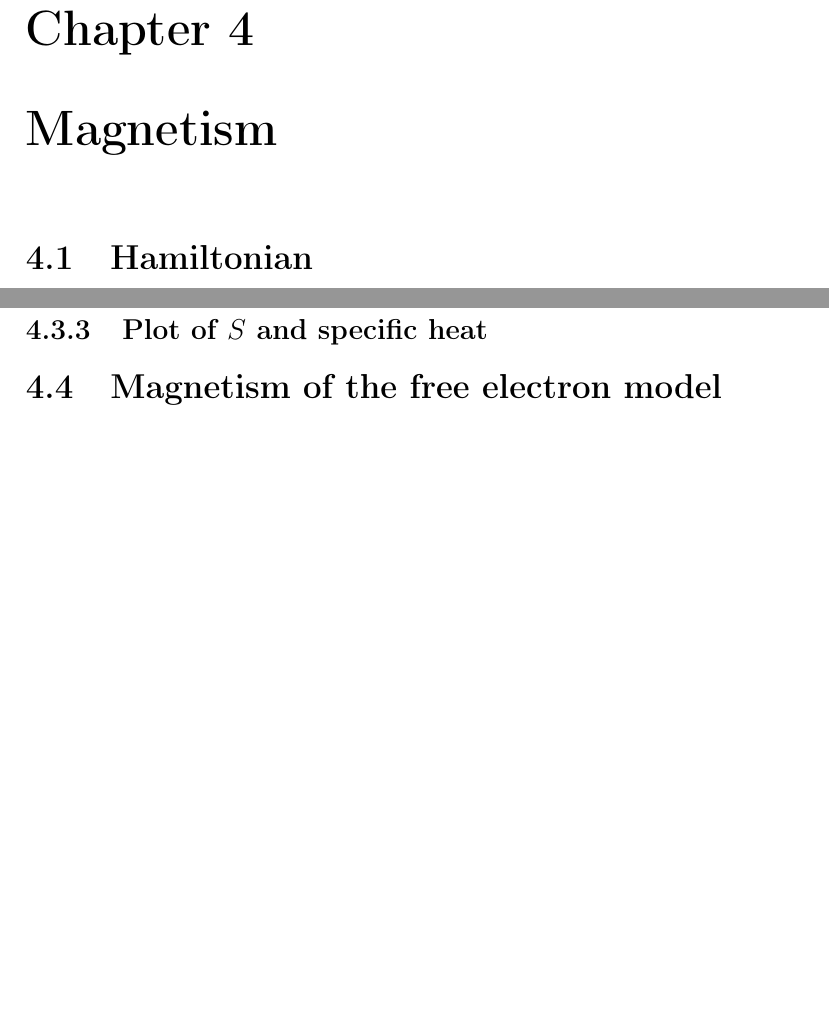
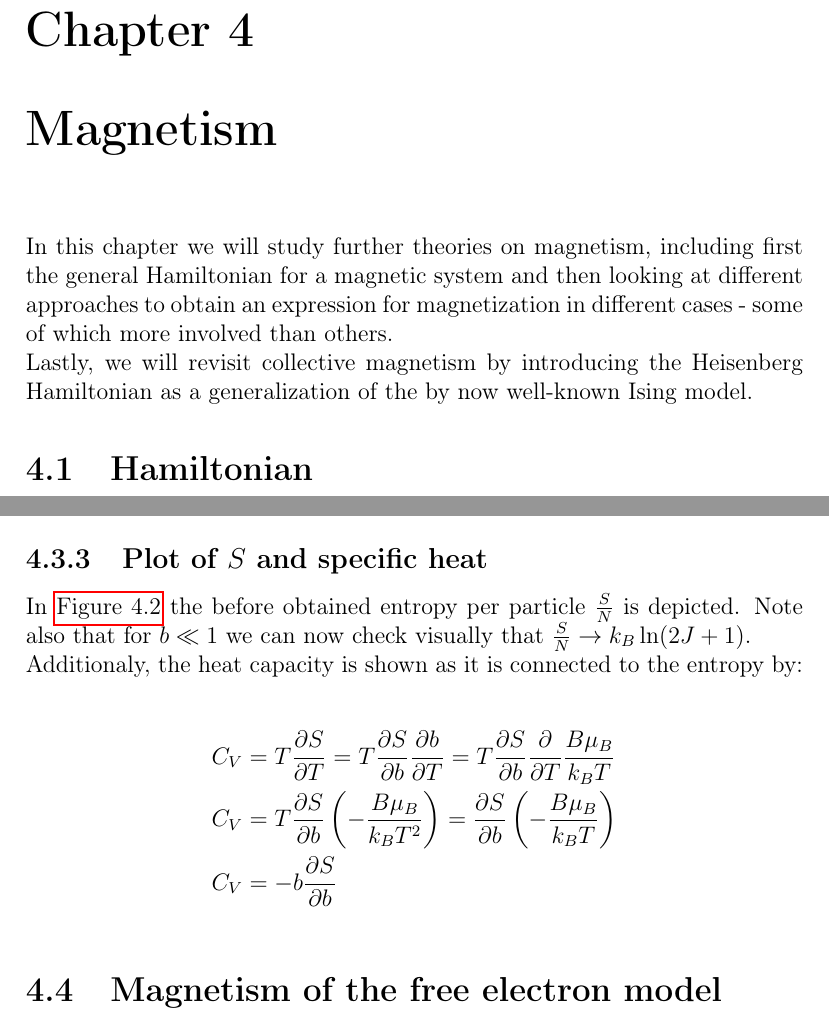
Before and after one commit to 01stamat/advanced_statphys, a LaTeX thesis (AdvStatphys_main.tex, which reads TexFiles/statphys_magnetism.tex): two parts of pages 102 and 118 of 161 before the commit and two parts of pages 102 and 118 of 162 after it, joined at a grey line, cut so that both start at the same text, the shorter picture padded with empty space. Compiled offline with pdfLaTeX.

Commit message:
added plot for entropy and specific heat magnetism

```diff
--- a/TexFiles/statphys_magnetism.tex
+++ b/TexFiles/statphys_magnetism.tex
@@ -1,6 +1,9 @@
 
 \chapter{Magnetism}
 
+In this chapter we will study further theories on magnetism, including first the general Hamiltonian for a magnetic system and then looking at different approaches to obtain an expression for magnetization in different cases - some of which more involved than others.
+
+Lastly, we will revisit collective magnetism by introducing the Heisenberg Hamiltonian as a generalization of the by now well-known Ising model.
 \section{Hamiltonian}
 
 The hamiltionian reads
@@ -915,4 +918,13 @@ For  $b \ll 1$ (i.e. $T\to \infty$) we find
 %
 The argument is the number of eigenvalues of $J_{z}$.
 \subsection{Plot of $S$ and specific heat}
-%
+
+In \autoref{fig:magnetism-entropy} the before obtained entropy per particle $\frac{S}{N}$ is depicted. Note also that for $b \ll 1$ we can now check visually that $\frac{S}{N} \to k_B \ln(2J+1)$.
+
+Additionaly, the heat capacity is shown as it is connected to the entropy by:
+
+\begin{align*}
+  C_V &= T\frac{\partial S}{\partial T} = T \frac{\partial S}{\partial b} \frac{\partial b}{\partial T} = T \frac{\partial S}{\partial b} \frac{\partial}{\partial T} \frac{B\mu_B}{k_B T} \\
+  C_V &= T \frac{\partial S}{\partial b} \left(-\frac{B\mu_B}{k_BT^2}\right) = \frac{\partial S}{\partial b} \left(-\frac{B\mu_B}{k_B T}\right)   \\
+  C_V &= -b \frac{\partial S}{\partial b}
+\end{align*}
@@ -919,3 +936,7 @@ The argument is the number of eigenvalues of $J_{z}$.
+  \label{fig:magnetism-entropy}
+  \end{center}
+\end{figure}
+  %
 \section{Magnetism of the free electron model}
 The free electron gas is based on the following assumptions: no electron-electron interactions,
 the electrons experience no potential due to the crystal, they  are confined to a box. In addition,
```
Also changed, not shown: AdvStatphys_main.pdf, Images/magnetism_entropy.pdf (added), TexFiles/statphys_magnetism.tex (7 more changed lines), 1 other file.
